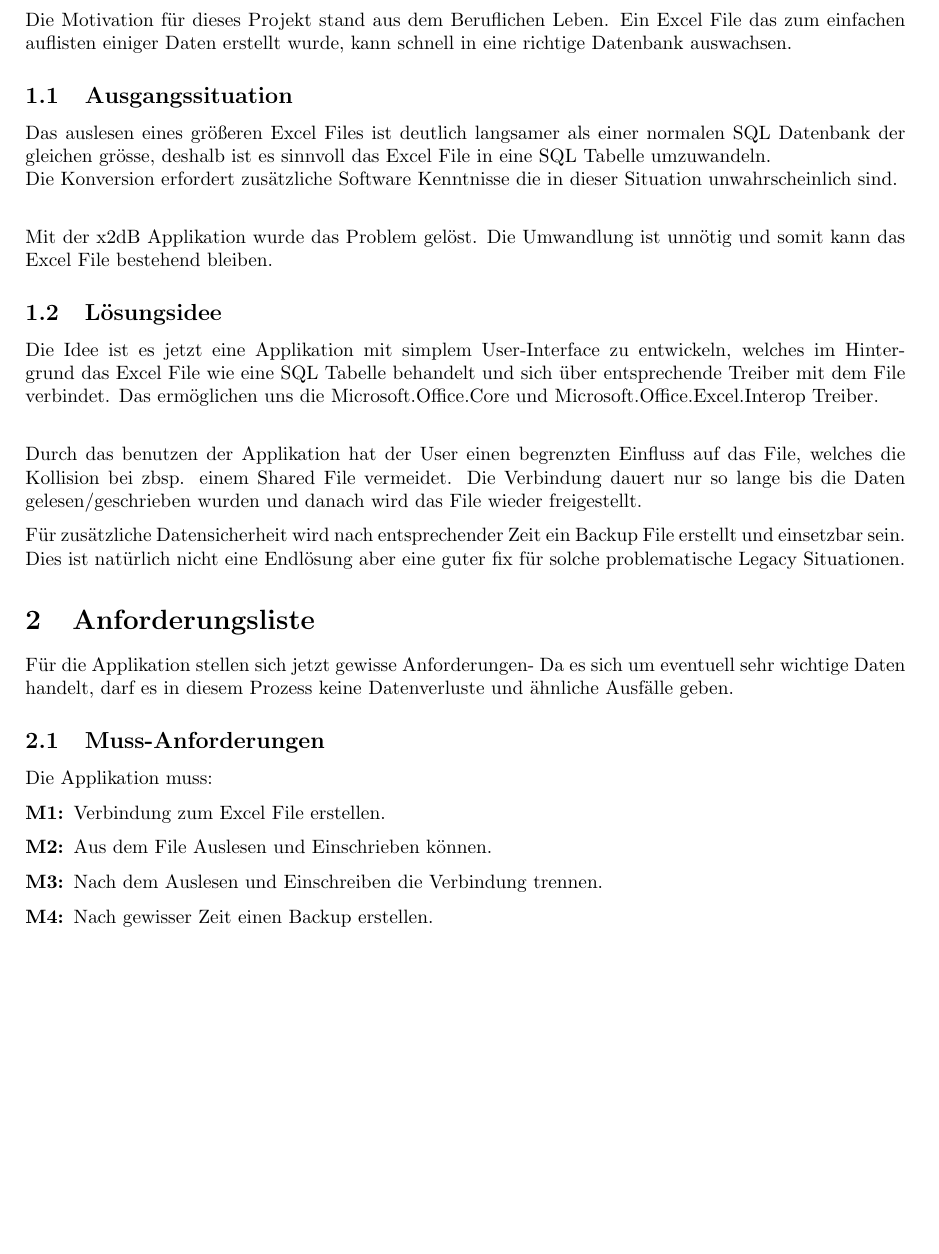
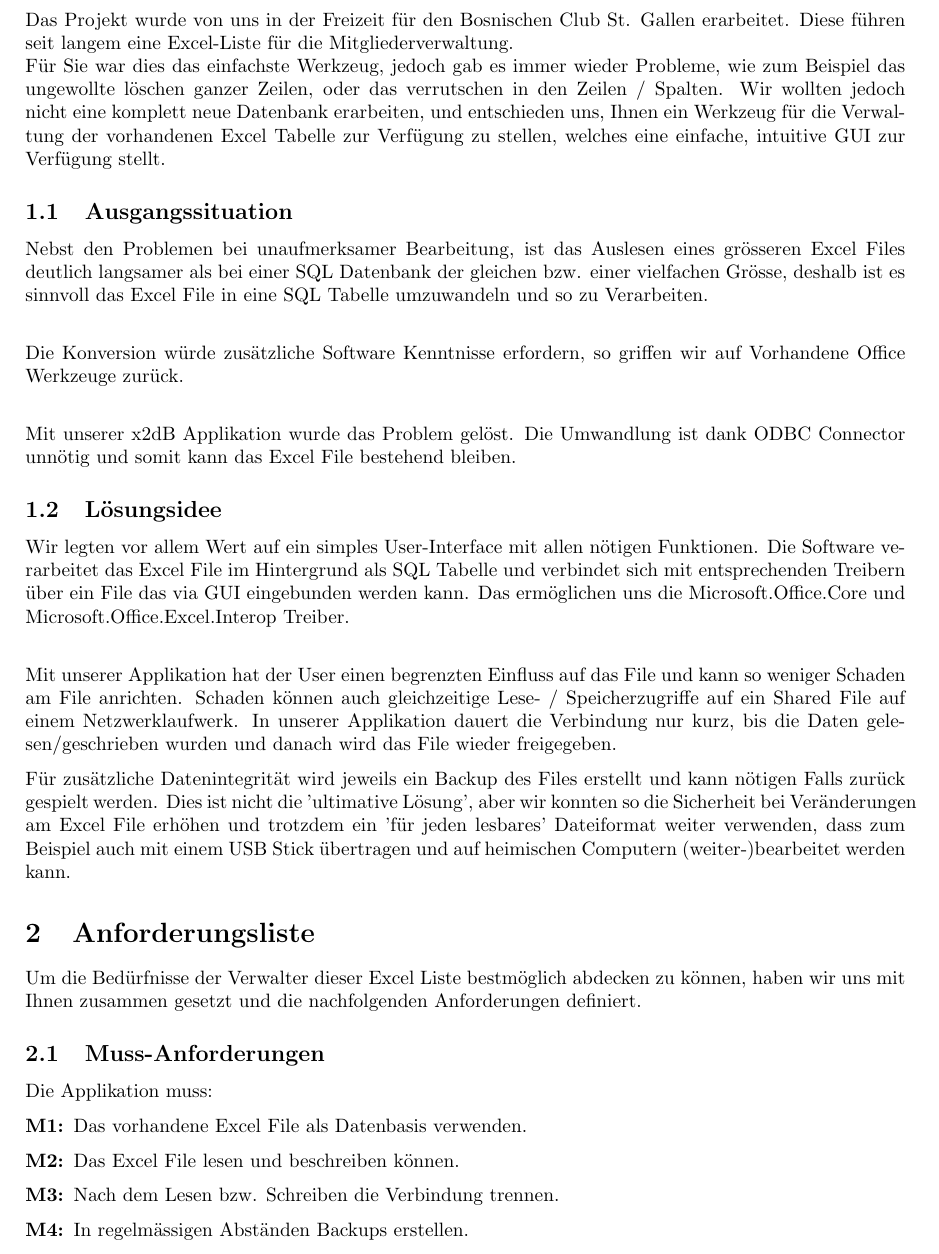
Before and after one commit to NTB-Software-Projekt/Excel-Administration, a LaTeX document (Documentation/Rijad_Severin.tex): part of page 3 of 7 before the commit and part of page 3 of 8 after it, cut at the place of the change, the shorter picture padded with empty space. Compiled offline with pdfLaTeX.

Commit message:
Docu spelling check
rewrite and spelling

```diff
--- a/Documentation/Rijad_Severin.tex
+++ b/Documentation/Rijad_Severin.tex
@@ -37,31 +37,33 @@
 \pagenumbering{arabic}
 
 \section{Motivation}
-Die Motivation für dieses Projekt stand aus dem Beruflichen Leben. Ein Excel File das zum einfachen auflisten einiger Daten erstellt wurde, kann schnell in eine richtige Datenbank auswachsen.
+Das Projekt wurde von uns in der Freizeit für den Bosnischen Club St. Gallen erarbeitet. Diese führen seit langem eine Excel-Liste für die Mitgliederverwaltung. \newline
+Für Sie war dies das einfachste Werkzeug, jedoch gab es immer wieder Probleme, wie zum Beispiel das ungewollte löschen ganzer Zeilen, oder das verrutschen in den Zeilen / Spalten. Wir wollten jedoch nicht eine komplett neue Datenbank erarbeiten, und entschieden uns, Ihnen ein Werkzeug für die Verwaltung der vorhandenen Excel Tabelle zur Verfügung zu stellen, welches eine einfache, intuitive GUI zur Verfügung stellt.
 
 \subsection{Ausgangssituation}
-Das auslesen eines größeren Excel Files ist deutlich langsamer als einer normalen SQL Datenbank der gleichen grösse, deshalb ist es sinnvoll das Excel File in eine SQL Tabelle umzuwandeln. \newline
-Die Konversion erfordert zusätzliche Software Kenntnisse die in dieser Situation unwahrscheinlich sind. \\
+Nebst den Problemen bei unaufmerksamer Bearbeitung, ist das Auslesen eines grösseren Excel Files deutlich langsamer als bei einer SQL Datenbank der gleichen bzw. einer vielfachen Grösse, deshalb ist es sinnvoll das Excel File in eine SQL Tabelle umzuwandeln und so zu Verarbeiten. \newline
 
-Mit der x2dB Applikation wurde das Problem gelöst. Die Umwandlung ist unnötig und somit kann das Excel File bestehend bleiben.
+Die Konversion würde zusätzliche Software Kenntnisse erfordern, so griffen wir auf Vorhandene Office Werkzeuge zurück. \\
+
+Mit unserer x2dB Applikation wurde das Problem gelöst. Die Umwandlung ist dank ODBC Connector unnötig und somit kann das Excel File bestehend bleiben.
 
 \subsection{Lösungsidee}
-Die Idee ist es jetzt eine Applikation mit simplem User-Interface zu entwickeln, welches im Hintergrund das Excel File wie eine SQL Tabelle behandelt und sich über entsprechende Treiber mit dem File verbindet. Das ermöglichen uns die Microsoft.Office.Core und Microsoft.Office.Excel.Interop Treiber. \\
+Wir legten vor allem Wert auf ein simples User-Interface mit allen nötigen Funktionen. Die Software verarbeitet das Excel File im Hintergrund als SQL Tabelle und verbindet sich mit entsprechenden Treibern über ein File das via GUI eingebunden werden kann. Das ermöglichen uns die Microsoft.Office.Core und Microsoft.Office.Excel.Interop Treiber. \\
 
-Durch das benutzen der Applikation hat der User einen begrenzten Einfluss auf das File, welches die Kollision bei zbsp. einem Shared File vermeidet. Die Verbindung dauert nur so lange bis die Daten gelesen/geschrieben wurden und danach wird das File wieder freigestellt.
+Mit unserer Applikation hat der User einen begrenzten Einfluss auf das File und kann so weniger Schaden am File anrichten. Schaden können auch gleichzeitige Lese- / Speicherzugriffe auf ein Shared File auf einem Netzwerklaufwerk. In unserer Applikation dauert die Verbindung nur kurz, bis die Daten gelesen/geschrieben wurden und danach wird das File wieder freigegeben.
 
-Für zusätzliche Datensicherheit wird nach entsprechender Zeit ein Backup File erstellt und einsetzbar sein. Dies ist natürlich nicht eine Endlösung aber eine guter fix für solche problematische Legacy Situationen.
+Für zusätzliche Datenintegrität wird jeweils ein Backup des Files erstellt und kann nötigen Falls zurück gespielt werden. Dies ist nicht die 'ultimative Lösung', aber wir konnten so die Sicherheit bei Veränderungen am Excel File erhöhen und trotzdem ein 'für jeden lesbares' Dateiformat weiter verwenden, dass zum Beispiel auch mit einem USB Stick übertragen und auf heimischen Computern (weiter-)bearbeitet werden kann.
 
 \section{Anforderungsliste}
-Für die Applikation stellen sich jetzt gewisse Anforderungen- Da es sich um eventuell sehr wichtige Daten handelt, darf es in diesem Prozess keine Datenverluste und ähnliche Ausfälle geben.
+Um die Bedürfnisse der Verwalter dieser Excel Liste bestmöglich abdecken zu können, haben wir uns mit Ihnen zusammen gesetzt und die nachfolgenden Anforderungen definiert.
 
 \subsection{Muss-Anforderungen}
 Die Applikation muss:
 	\begin{description}
-		\item[M1:] Verbindung zum Excel File erstellen.
-		\item[M2:] Aus dem File Auslesen und Einschrieben können.
-		\item[M3:] Nach dem Auslesen und Einschreiben die Verbindung trennen.
-		\item[M4:] Nach gewisser Zeit einen  Backup erstellen.
+		\item[M1:] Das vorhandene Excel File als Datenbasis verwenden.
+		\item[M2:] Das Excel File lesen und beschreiben können.
+		\item[M3:] Nach dem Lesen bzw. Schreiben die Verbindung trennen.
+		\item[M4:] In regelmässigen Abständen Backups erstellen.
 	\end{description}
 
 \subsection{Soll-Anforderung}
```
Also changed, not shown: Documentation/Rijad_Severin.pdf, Documentation/Rijad_Severin.tex (7 more changed lines), 3 other files.
